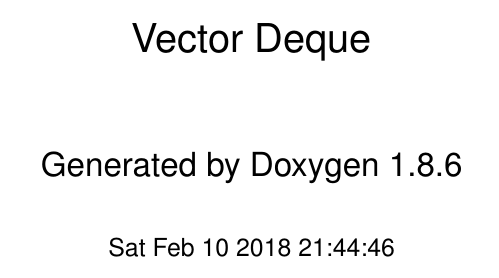
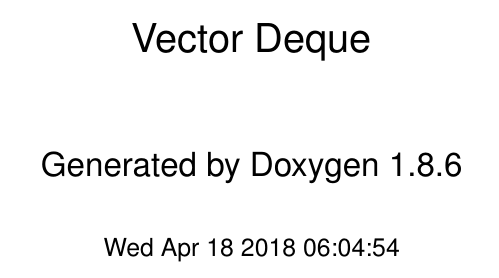
Before and after one commit to partiallyderived/VectorDeque, a LaTeX book (docs/latex/refman.tex): part of page 1 of 4, cut so that both start at the same text. Compiled offline with pdfLaTeX.

Commit message:
Rebuild docs

```diff
--- a/docs/latex/refman.tex
+++ b/docs/latex/refman.tex
@@ -67,8 +67,8 @@
 \fancyhead[RO]{\fancyplain{}{\bfseries\thepage}}
 \fancyfoot[LE]{\fancyplain{}{}}
 \fancyfoot[CE]{\fancyplain{}{}}
-\fancyfoot[RE]{\fancyplain{}{\bfseries\scriptsize Generated on Sat Feb 10 2018 21\-:44\-:46 for Vector Deque by Doxygen }}
-\fancyfoot[LO]{\fancyplain{}{\bfseries\scriptsize Generated on Sat Feb 10 2018 21\-:44\-:46 for Vector Deque by Doxygen }}
+\fancyfoot[RE]{\fancyplain{}{\bfseries\scriptsize Generated on Wed Apr 18 2018 06\-:04\-:54 for Vector Deque by Doxygen }}
+\fancyfoot[LO]{\fancyplain{}{\bfseries\scriptsize Generated on Wed Apr 18 2018 06\-:04\-:54 for Vector Deque by Doxygen }}
 \fancyfoot[CO]{\fancyplain{}{}}
 \fancyfoot[RO]{\fancyplain{}{}}
 \renewcommand{\footrulewidth}{0.4pt}
```
Also changed, not shown: docs/latex/refman.tex (2 more changed lines).
